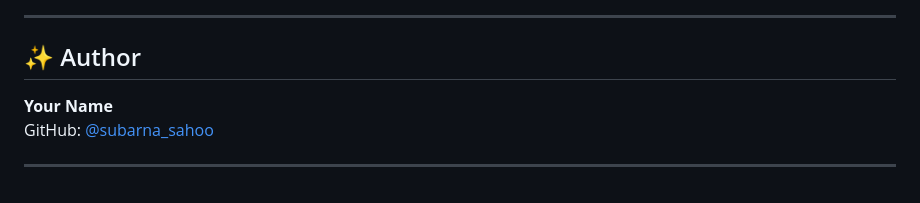
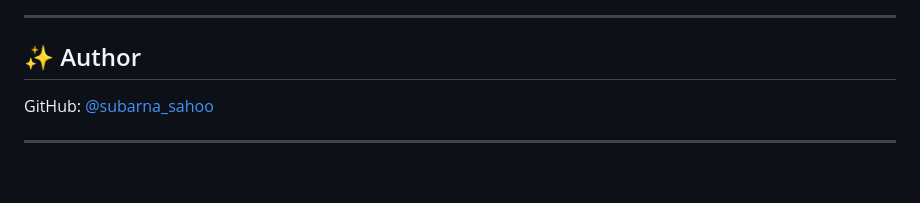
Before and after one commit to subarna-sahoo/lh2holding_assignment, a Markdown page: README.md, the part around the change. GitHub-like rendering.

```diff
--- a/README.md
+++ b/README.md
@@ -136,7 +136,6 @@ Below is a screenshot of the article listing page:
 ---
 
 ## ✨ Author
-**Your Name**
 GitHub: [@subarna_sahoo](https://github.com/subarna-sahoo)
 
 ---
```
